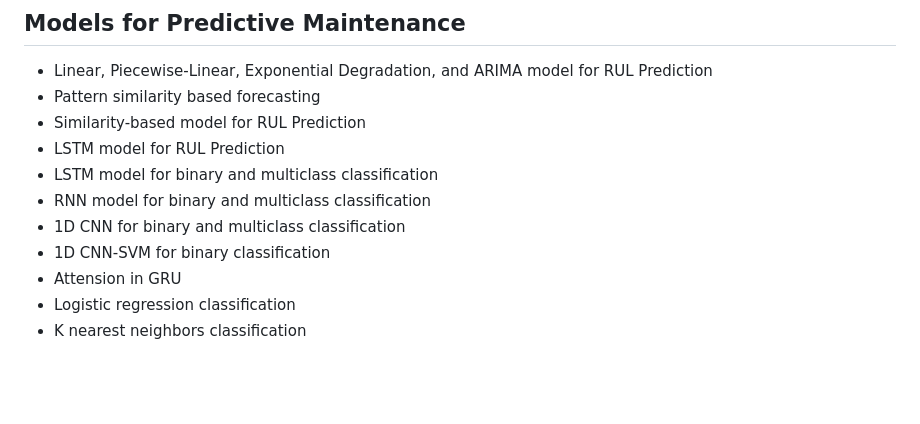
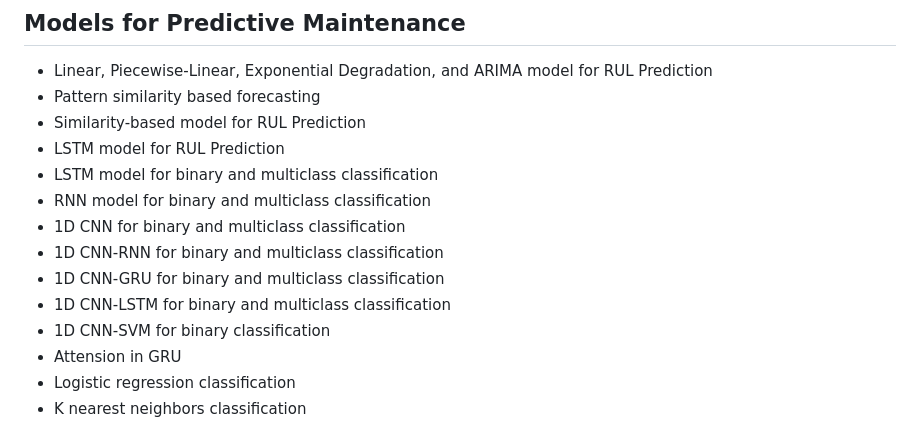
Before and after one commit to xxl4tomxu98/NASA-Jet-Engine-Maintenance, a Markdown page: README.md, the part around the change. Rendered like a GitHub page; blank space fills up the shorter version.

Commit message:
documentation readme file

```diff
--- a/README.md
+++ b/README.md
@@ -28,6 +28,9 @@ The SMOTE module is created based on algorithm "SMOTE: synthetic minority over-s
 - LSTM model for binary and multiclass classification
 - RNN model for binary and multiclass classification
 - 1D CNN for binary and multiclass classification
+- 1D CNN-RNN for binary and multiclass classification
+- 1D CNN-GRU for binary and multiclass classification
+- 1D CNN-LSTM for binary and multiclass classification
 - 1D CNN-SVM for binary classification
 - Attension in GRU
 - Logistic regression classification
```
